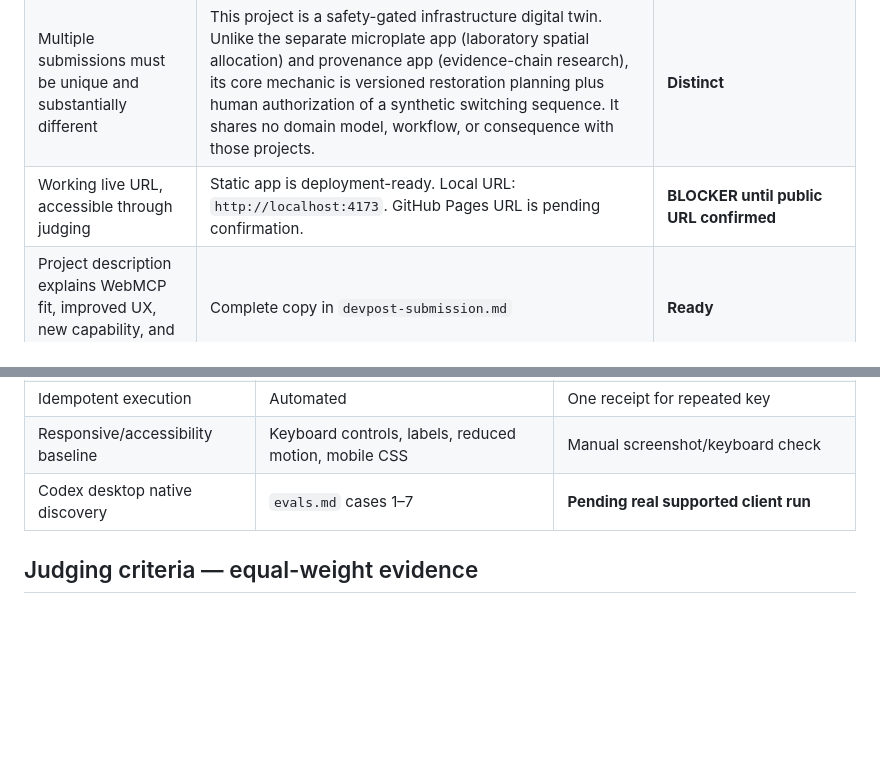
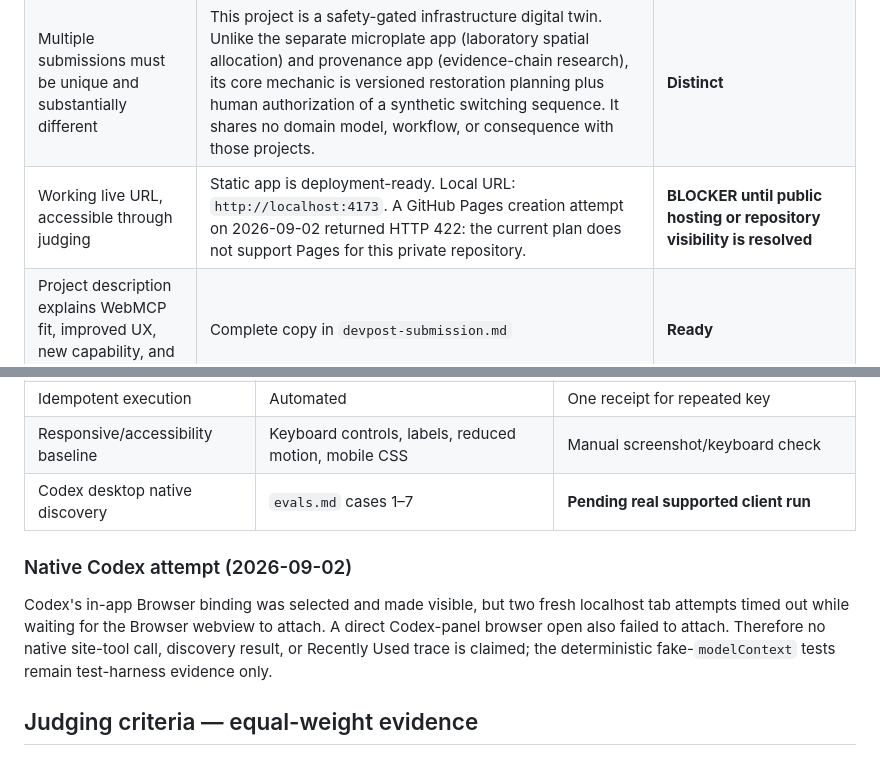
Before and after one commit to webmaxru/webmcp-grid-resilience, a Markdown page: RULES-VALIDATION.md, 2 parts joined by grey strips. GitHub-like rendering; blank space fills up the shorter version.

Commit message:
Document submission validation blockers

```diff
--- a/RULES-VALIDATION.md
+++ b/RULES-VALIDATION.md
@@ -8,7 +8,7 @@ Checked against the official [challenge page](https://webmcp.devpost.com/) and [
 |---|---|---|
 | Unique project that uses WebMCP | Nine imperative page-hosted tools; top-level registration in `src/app.mjs`; schemas and lifecycle in `src/webmcp.mjs` | **Implemented** |
 | Multiple submissions must be unique and substantially different | This project is a safety-gated infrastructure digital twin. Unlike the separate microplate app (laboratory spatial allocation) and provenance app (evidence-chain research), its core mechanic is versioned restoration planning plus human authorization of a synthetic switching sequence. It shares no domain model, workflow, or consequence with those projects. | **Distinct** |
-| Working live URL, accessible through judging | Static app is deployment-ready. Local URL: `http://localhost:4173`. GitHub Pages URL is pending confirmation. | **BLOCKER until public URL confirmed** |
+| Working live URL, accessible through judging | Static app is deployment-ready. Local URL: `http://localhost:4173`. A GitHub Pages creation attempt on 2026-09-02 returned HTTP 422: the current plan does not support Pages for this private repository. | **BLOCKER until public hosting or repository visibility is resolved** |
 | Project description explains WebMCP fit, improved UX, new capability, and implementation | Complete copy in `devpost-submission.md` | **Ready** |
 | Public YouTube demo under 3 minutes with audio | Script, timed transcript, and shot list exist in `demo/`. | **BLOCKER: recording, audio, upload, and public URL required** |
 | Public source repository with complete source | Remote: `https://github.com/webmaxru/webmcp-grid-resilience`. The user explicitly required it remain private during implementation. | **BLOCKER: repository must ultimately be public for submission** |
@@ -32,6 +32,10 @@ Do not replace any blocker with an invented URL or claim. The private-repository
 | Idempotent execution | Automated | One receipt for repeated key |
 | Responsive/accessibility baseline | Keyboard controls, labels, reduced motion, mobile CSS | Manual screenshot/keyboard check |
 | Codex desktop native discovery | `evals.md` cases 1–7 | **Pending real supported client run** |
+
+### Native Codex attempt (2026-09-02)
+
+Codex's in-app Browser binding was selected and made visible, but two fresh localhost tab attempts timed out while waiting for the Browser webview to attach. A direct Codex-panel browser open also failed to attach. Therefore no native site-tool call, discovery result, or Recently Used trace is claimed; the deterministic fake-`modelContext` tests remain test-harness evidence only.
 
 ## Judging criteria — equal-weight evidence
 
```
